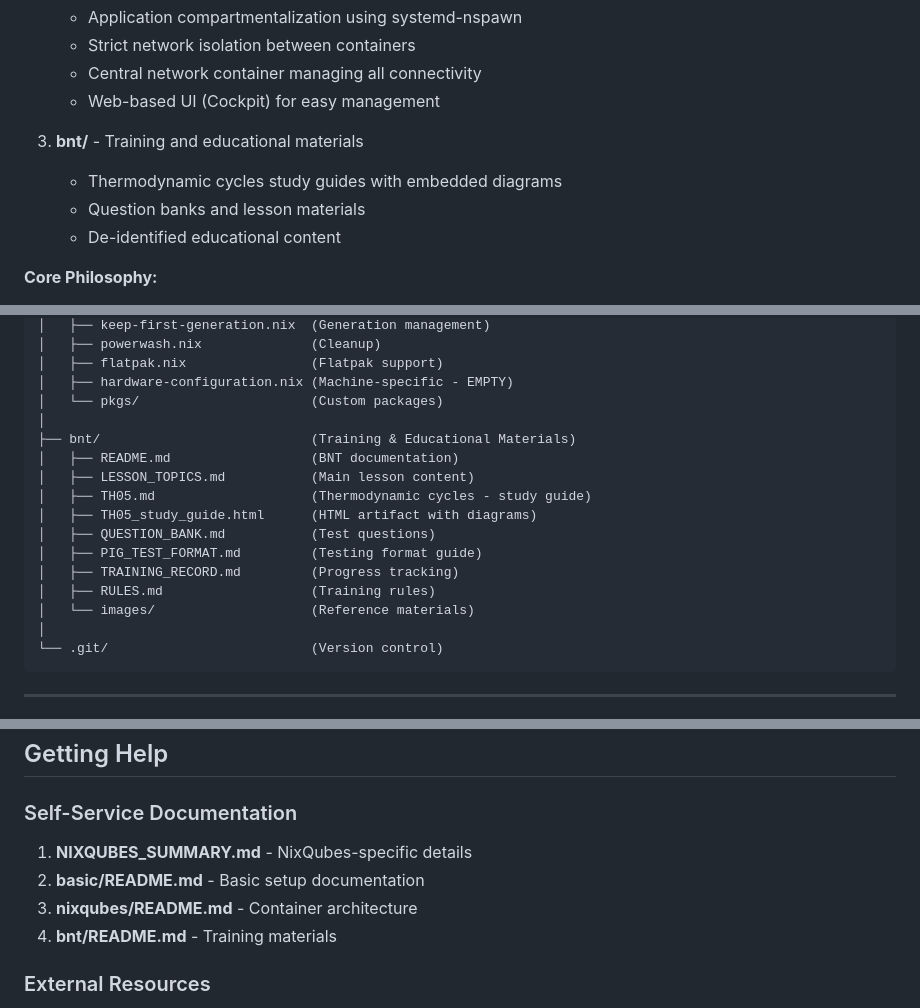
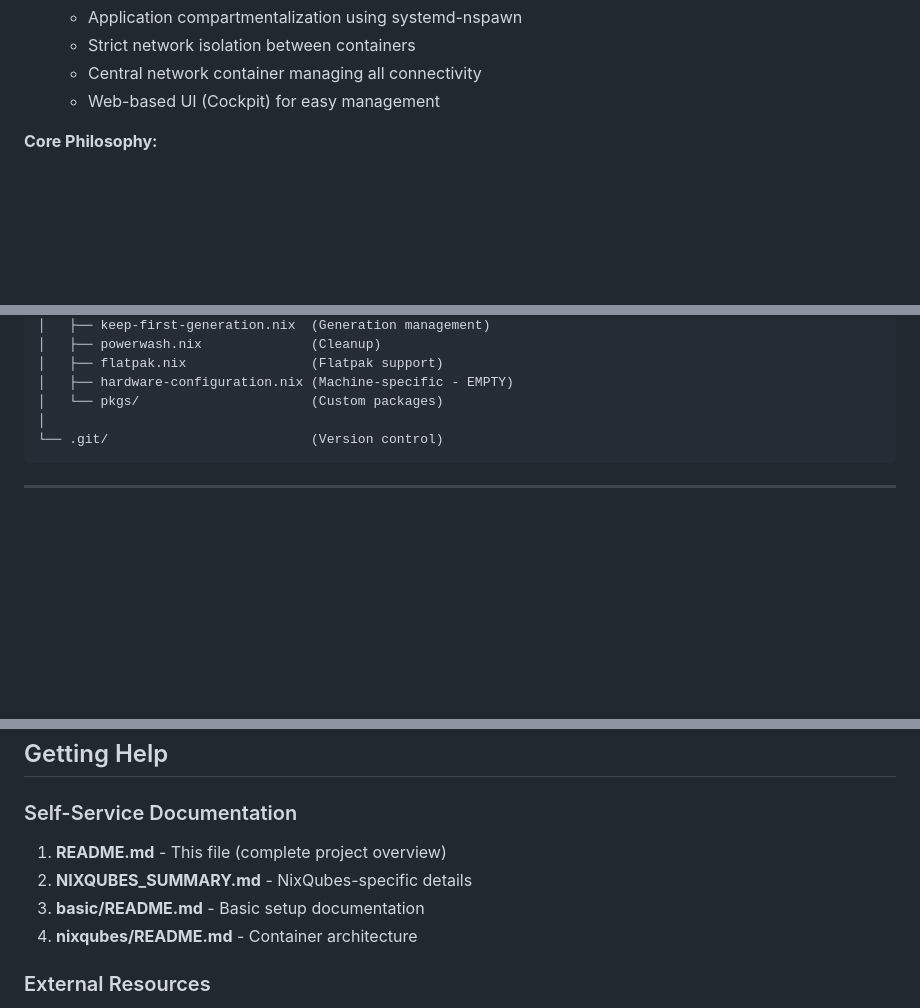
Before and after one commit to jdnitrap/gobook, a Markdown page: README.md, 3 parts joined by grey strips. GitHub-like rendering; blank space fills up the shorter version.

Commit message:
Remove bnt/ (non-NixOS) references from documentation
Remove all references to bnt/ training materials from:
- README.md (removed from overview, directory structure, etc.)
- NIXQUBES_SUMMARY.md (removed from related configurations)

Focus documentation purely on NixOS/NixQubes components:
- basic/ - NixOS base configuration
- nixqubes/ - Qubes OS-like container architecture

bnt/ materials are unrelated to NixOS/Nix and should not be
included in the NixOS project documentation.

Co-Authored-By: Claude Haiku 4.5 <noreply@anthropic.com>
Claude-Session: https://claude.ai/code/session_012nsbvXwHbq8bVZTBi4Yx74

````diff
--- a/README.md
+++ b/README.md
@@ -34,11 +34,6 @@
    - Strict network isolation between containers
    - Central network container managing all connectivity
    - Web-based UI (Cockpit) for easy management
-
-3. **bnt/** - Training and educational materials
-   - Thermodynamic cycles study guides with embedded diagrams
-   - Question banks and lesson materials
-   - De-identified educational content
 
 **Core Philosophy:**
 - Security through isolation
@@ -164,17 +159,6 @@ gobook/
 │   ├── flatpak.nix                (Flatpak support)
 │   ├── hardware-configuration.nix (Machine-specific - EMPTY)
 │   └── pkgs/                      (Custom packages)
-│
-├── bnt/                           (Training & Educational Materials)
-│   ├── README.md                  (BNT documentation)
-│   ├── LESSON_TOPICS.md           (Main lesson content)
-│   ├── TH05.md                    (Thermodynamic cycles - study guide)
-│   ├── TH05_study_guide.html      (HTML artifact with diagrams)
-│   ├── QUESTION_BANK.md           (Test questions)
-│   ├── PIG_TEST_FORMAT.md         (Testing format guide)
-│   ├── TRAINING_RECORD.md         (Progress tracking)
-│   ├── RULES.md                   (Training rules)
-│   └── images/                    (Reference materials)
 │
 └── .git/                          (Version control)
 ```
@@ -629,10 +613,10 @@ Related to: [issue/feature]
 ## Getting Help
 
 ### Self-Service Documentation
-1. **NIXQUBES_SUMMARY.md** - NixQubes-specific details
-2. **basic/README.md** - Basic setup documentation
-3. **nixqubes/README.md** - Container architecture
-4. **bnt/README.md** - Training materials
+1. **README.md** - This file (complete project overview)
+2. **NIXQUBES_SUMMARY.md** - NixQubes-specific details
+3. **basic/README.md** - Basic setup documentation
+4. **nixqubes/README.md** - Container architecture
 
 ### External Resources
 - NixOS Manual: https://nixos.org/manual/nixos/
````
Also changed, not shown: NIXQUBES_SUMMARY.md (+0 -5 lines).
